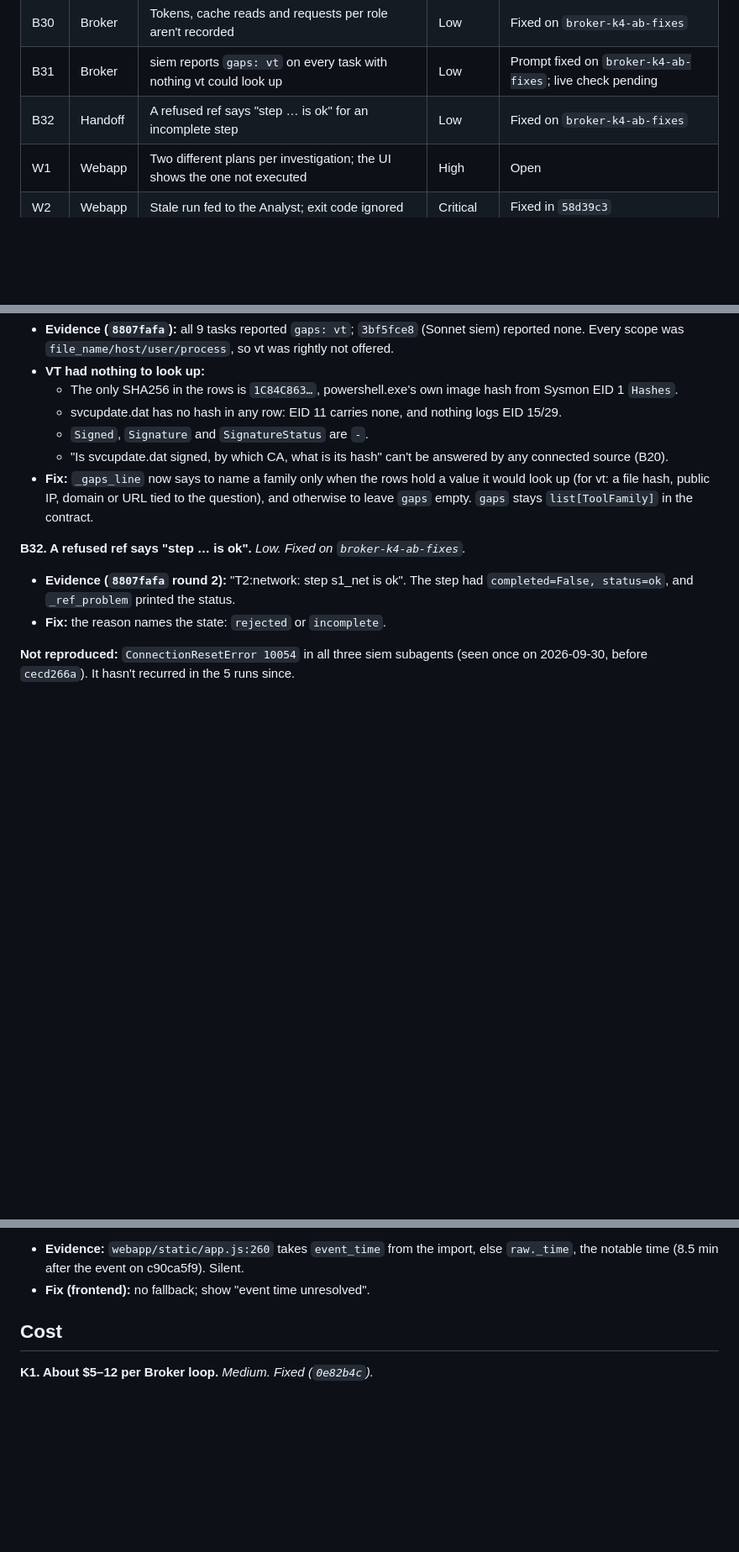
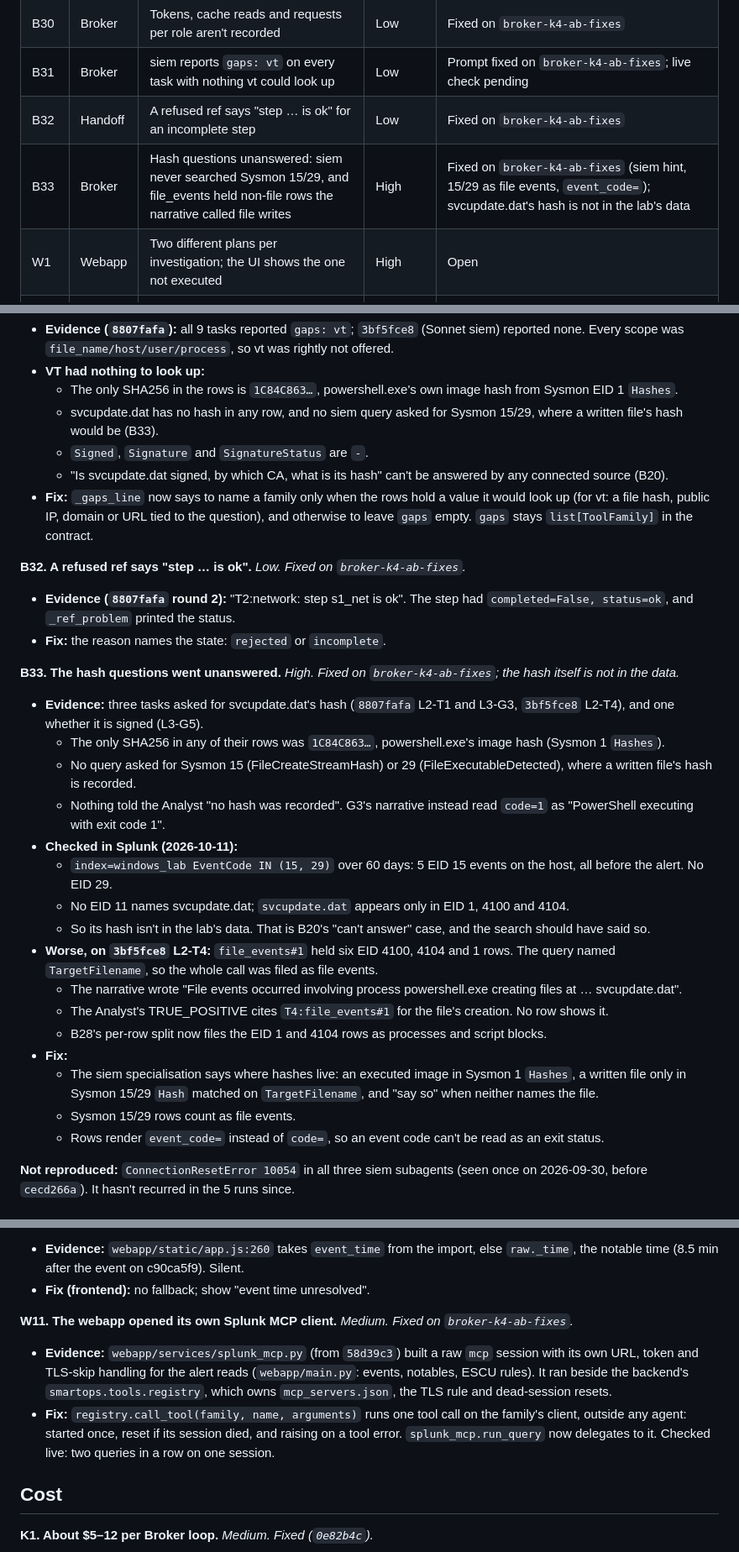
Before and after one commit to zerogravity-reno/smartops-soc-app, a Markdown page: docs/smartops-issues-report.md, 3 parts joined by grey strips. Shown at 84% size. GitHub-like rendering; blank space fills up the shorter version.

Commit message:
docs: B33 hash questions, W11 second MCP client; correct B31's unchecked EID 15/29 claim
Co-Authored-By: Claude Opus 5.5 (1M context) <noreply@anthropic.com>
Claude-Session: https://claude.ai/code/session_01AzjTjsm1xcMKzS8fCj7t4V

```diff
--- a/docs/smartops-issues-report.md
+++ b/docs/smartops-issues-report.md
@@ -116,6 +116,7 @@ Runs live in `.smartops/runs/<run_id>/`; from 2026-10-09 one folder per investig
 | B30 | Broker | Tokens, cache reads and requests per role aren't recorded | Low | Fixed on `broker-k4-ab-fixes` |
 | B31 | Broker | siem reports `gaps: vt` on every task with nothing vt could look up | Low | Prompt fixed on `broker-k4-ab-fixes`; live check pending |
 | B32 | Handoff | A refused ref says "step … is ok" for an incomplete step | Low | Fixed on `broker-k4-ab-fixes` |
+| B33 | Broker | Hash questions unanswered: siem never searched Sysmon 15/29, and file_events held non-file rows the narrative called file writes | High | Fixed on `broker-k4-ab-fixes` (siem hint, 15/29 as file events, `event_code=`); svcupdate.dat's hash is not in the lab's data |
 | W1 | Webapp | Two different plans per investigation; the UI shows the one not executed | High | Open |
 | W2 | Webapp | Stale run fed to the Analyst; exit code ignored | Critical | Fixed in `58d39c3` |
 | W3 | Webapp | Tasks passed as `--entity` kinds the engine rejects | High | Fixed in `58d39c3` |
@@ -725,7 +727,7 @@ Runs live in `.smartops/runs/<run_id>/`; from 2026-10-09 one folder per investig
 - **Evidence (`8807fafa`):** all 9 tasks reported `gaps: vt`; `3bf5fce8` (Sonnet siem) reported none. Every scope was `file_name/host/user/process`, so vt was rightly not offered.
 - **VT had nothing to look up:**
   - The only SHA256 in the rows is `1C84C863…`, powershell.exe's own image hash from Sysmon EID 1 `Hashes`.
-  - svcupdate.dat has no hash in any row: EID 11 carries none, and nothing logs EID 15/29.
+  - svcupdate.dat has no hash in any row, and no siem query asked for Sysmon 15/29, where a written file's hash would be (B33).
   - `Signed`, `Signature` and `SignatureStatus` are `-`.
   - "Is svcupdate.dat signed, by which CA, what is its hash" can't be answered by any connected source (B20).
 - **Fix:** `_gaps_line` now says to name a family only when the rows hold a value it would look up (for vt: a file hash, public IP, domain or URL tied to the question), and otherwise to leave `gaps` empty. `gaps` stays `list[ToolFamily]` in the contract.
@@ -733,6 +735,24 @@ Runs live in `.smartops/runs/<run_id>/`; from 2026-10-09 one folder per investig
 **B32. A refused ref says "step … is ok".** *Low. Fixed on `broker-k4-ab-fixes`.*
 - **Evidence (`8807fafa` round 2):** "T2:network: step s1_net is ok". The step had `completed=False, status=ok`, and `_ref_problem` printed the status.
 - **Fix:** the reason names the state: `rejected` or `incomplete`.
+
+**B33. The hash questions went unanswered.** *High. Fixed on `broker-k4-ab-fixes`; the hash itself is not in the data.*
+- **Evidence:** three tasks asked for svcupdate.dat's hash (`8807fafa` L2-T1 and L3-G3, `3bf5fce8` L2-T4), and one whether it is signed (L3-G5).
+  - The only SHA256 in any of their rows was `1C84C863…`, powershell.exe's image hash (Sysmon 1 `Hashes`).
+  - No query asked for Sysmon 15 (FileCreateStreamHash) or 29 (FileExecutableDetected), where a written file's hash is recorded.
+  - Nothing told the Analyst "no hash was recorded". G3's narrative instead read `code=1` as "PowerShell executing with exit code 1".
+- **Checked in Splunk (2026-10-11):**
+  - `index=windows_lab EventCode IN (15, 29)` over 60 days: 5 EID 15 events on the host, all before the alert. No EID 29.
+  - No EID 11 names svcupdate.dat; `svcupdate.dat` appears only in EID 1, 4100 and 4104.
+  - So its hash isn't in the lab's data. That is B20's "can't answer" case, and the search should have said so.
+- **Worse, on `3bf5fce8` L2-T4:** `file_events#1` held six EID 4100, 4104 and 1 rows. The query named `TargetFilename`, so the whole call was filed as file events.
+  - The narrative wrote "File events occurred involving process powershell.exe creating files at … svcupdate.dat".
+  - The Analyst's TRUE_POSITIVE cites `T4:file_events#1` for the file's creation. No row shows it.
+  - B28's per-row split now files the EID 1 and 4104 rows as processes and script blocks.
+- **Fix:**
+  - The siem specialisation says where hashes live: an executed image in Sysmon 1 `Hashes`, a written file only in Sysmon 15/29 `Hash` matched on `TargetFilename`, and "say so" when neither names the file.
+  - Sysmon 15/29 rows count as file events.
+  - Rows render `event_code=` instead of `code=`, so an event code can't be read as an exit status.
 
 **Not reproduced:** `ConnectionResetError 10054` in all three siem subagents (seen once on 2026-09-30, before `cecd266a`). It hasn't recurred in the 5 runs since.
 
@@ -791,6 +811,10 @@ Runs live in `.smartops/runs/<run_id>/`; from 2026-10-09 one folder per investig
 **W9. The browser falls back to the notable time when the event time didn't resolve.** *Medium. Open (frontend, smartops-worker).*
 - **Evidence:** `webapp/static/app.js:260` takes `event_time` from the import, else `raw._time`, the notable time (8.5 min after the event on c90ca5f9). Silent.
 - **Fix (frontend):** no fallback; show "event time unresolved".
+
+**W11. The webapp opened its own Splunk MCP client.** *Medium. Fixed on `broker-k4-ab-fixes`.*
+- **Evidence:** `webapp/services/splunk_mcp.py` (from `58d39c3`) built a raw `mcp` session with its own URL, token and TLS-skip handling for the alert reads (`webapp/main.py`: events, notables, ESCU rules). It ran beside the backend's `smartops.tools.registry`, which owns `mcp_servers.json`, the TLS rule and dead-session resets.
+- **Fix:** `registry.call_tool(family, name, arguments)` runs one tool call on the family's client, outside any agent: started once, reset if its session died, and raising on a tool error. `splunk_mcp.run_query` now delegates to it. Checked live: two queries in a row on one session.
 
 ## Cost
 
```
Also changed, not shown: other parts of docs/smartops-issues-report.md (+1 -0 lines).
